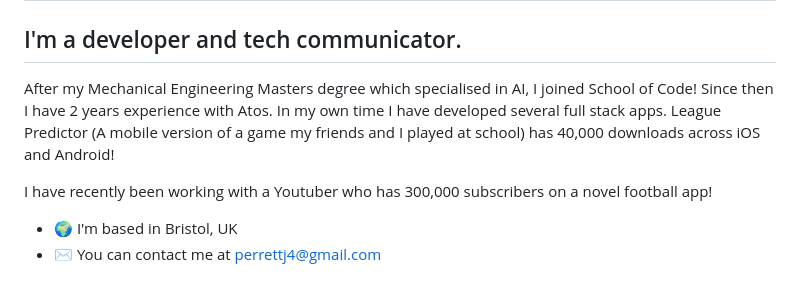
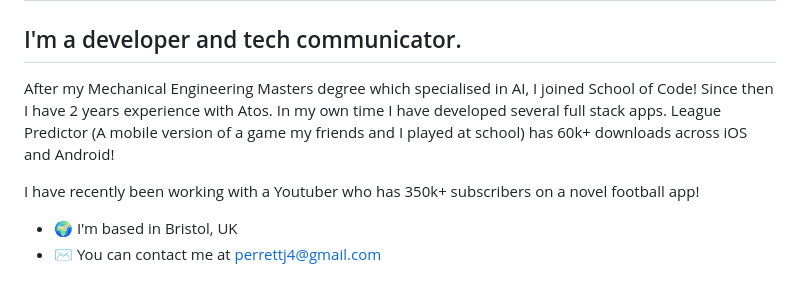
Before and after one commit to PerrettJ4/PerrettJ4, a Markdown page: README.md, the part around the change. GitHub-like rendering.

```diff
--- a/README.md
+++ b/README.md
@@ -4,9 +4,9 @@ Hi! 👋 My name is James Perrett.
 I'm a developer and tech communicator.
 -------------------------------
 
-After my Mechanical Engineering Masters degree which specialised in AI, I joined School of Code! Since then I have 2 years experience with Atos. In my own time I have developed several full stack apps. League Predictor (A mobile version of a game my friends and I played at school) has 40,000 downloads across iOS and Android!
+After my Mechanical Engineering Masters degree which specialised in AI, I joined School of Code! Since then I have 2 years experience with Atos. In my own time I have developed several full stack apps. League Predictor (A mobile version of a game my friends and I played at school) has 60k+ downloads across iOS and Android!
 
-I have recently been working with a Youtuber who has 300,000 subscribers on a novel football app!
+I have recently been working with a Youtuber who has 350k+ subscribers on a novel football app!
 
 * 🌍  I'm based in Bristol, UK
 * ✉️  You can contact me at [perrettj4@gmail.com](mailto:perrettj4@gmail.com)
```
